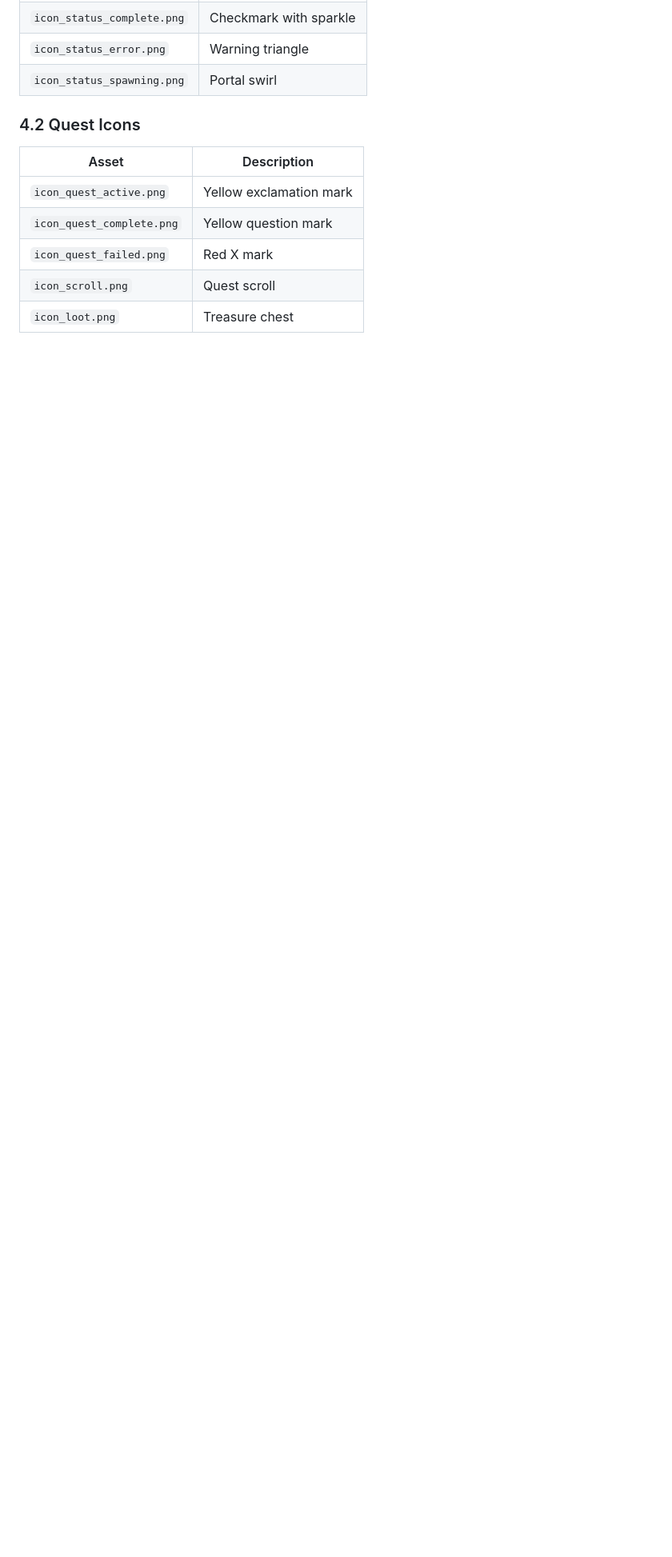
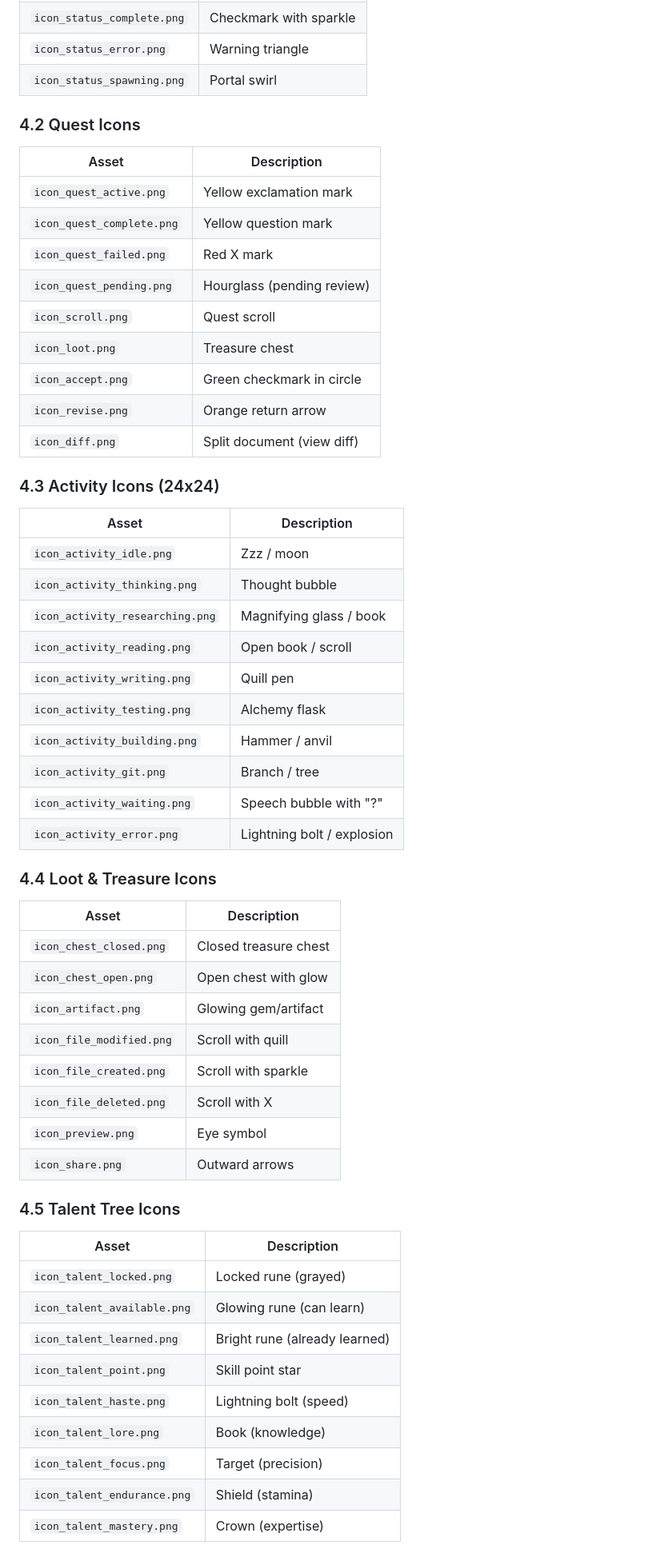
Before and after one commit to tony-freedomology/AgentForge, a Markdown page: docs/mobile/ASSET_LIST.md, the part around one of its changes. Shown at 80% size. Drawn GitHub-style; blank space fills up the shorter version.

```diff
--- a/docs/mobile/ASSET_LIST.md
+++ b/docs/mobile/ASSET_LIST.md
@@ -209,5 +242,49 @@ All icons **32x32 pixels** unless noted.
 | `icon_quest_active.png` | Yellow exclamation mark |
 | `icon_quest_complete.png` | Yellow question mark |
 | `icon_quest_failed.png` | Red X mark |
+| `icon_quest_pending.png` | Hourglass (pending review) |
 | `icon_scroll.png` | Quest scroll |
 | `icon_loot.png` | Treasure chest |
+| `icon_accept.png` | Green checkmark in circle |
+| `icon_revise.png` | Orange return arrow |
+| `icon_diff.png` | Split document (view diff) |
+
+### 4.3 Activity Icons (24x24)
+| Asset | Description |
+|-------|-------------|
+| `icon_activity_idle.png` | Zzz / moon |
+| `icon_activity_thinking.png` | Thought bubble |
+| `icon_activity_researching.png` | Magnifying glass / book |
+| `icon_activity_reading.png` | Open book / scroll |
+| `icon_activity_writing.png` | Quill pen |
+| `icon_activity_testing.png` | Alchemy flask |
+| `icon_activity_building.png` | Hammer / anvil |
+| `icon_activity_git.png` | Branch / tree |
+| `icon_activity_waiting.png` | Speech bubble with "?" |
+| `icon_activity_error.png` | Lightning bolt / explosion |
+
+### 4.4 Loot & Treasure Icons
+| Asset | Description |
+|-------|-------------|
+| `icon_chest_closed.png` | Closed treasure chest |
+| `icon_chest_open.png` | Open chest with glow |
+| `icon_artifact.png` | Glowing gem/artifact |
+| `icon_file_modified.png` | Scroll with quill |
+| `icon_file_created.png` | Scroll with sparkle |
+| `icon_file_deleted.png` | Scroll with X |
+| `icon_preview.png` | Eye symbol |
+| `icon_share.png` | Outward arrows |
+
+### 4.5 Talent Tree Icons
+| Asset | Description |
+|-------|-------------|
+| `icon_talent_locked.png` | Locked rune (grayed) |
+| `icon_talent_available.png` | Glowing rune (can learn) |
+| `icon_talent_learned.png` | Bright rune (already learned) |
+| `icon_talent_point.png` | Skill point star |
+| `icon_talent_haste.png` | Lightning bolt (speed) |
+| `icon_talent_lore.png` | Book (knowledge) |
+| `icon_talent_focus.png` | Target (precision) |
+| `icon_talent_endurance.png` | Shield (stamina) |
+| `icon_talent_mastery.png` | Crown (expertise) |
+
```
Also changed, not shown: other parts of docs/mobile/ASSET_LIST.md (+55 -4 lines).
